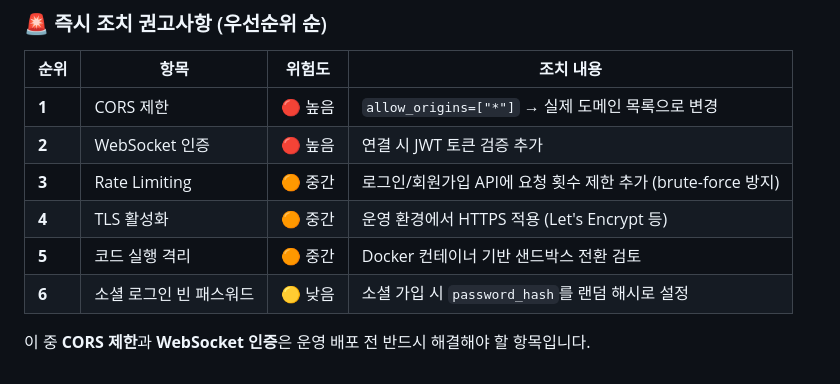
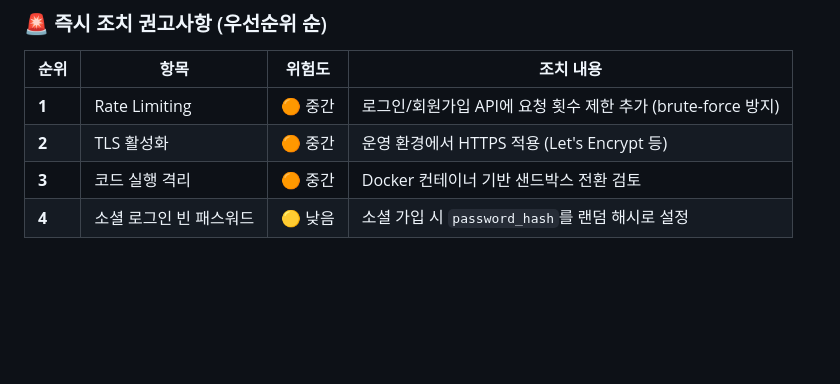
Before and after one commit to TaRang7248/big20_AI_Interview_simulation, a Markdown page: CSH/documents/시스템 보안 종합 리뷰 보고서 (2월 9일 기준).md, the part around the change. Rendered like a GitHub page; blank space fills up the shorter version.

Commit message:
변경 사항 반영

```diff
--- a/CSH/documents/시스템 보안 종합 리뷰 보고서 (2월 9일 기준).md
+++ b/CSH/documents/시스템 보안 종합 리뷰 보고서 (2월 9일 기준).md
@@ -174,11 +174,7 @@ integrated_interview_server.py
 
 | 순위 | 항목 | 위험도 | 조치 내용 |
 |------|------|--------|-----------|
-| **1** | CORS 제한 | 🔴 높음 | `allow_origins=["*"]` → 실제 도메인 목록으로 변경 |
-| **2** | WebSocket 인증 | 🔴 높음 | 연결 시 JWT 토큰 검증 추가 |
-| **3** | Rate Limiting | 🟠 중간 | 로그인/회원가입 API에 요청 횟수 제한 추가 (brute-force 방지) |
-| **4** | TLS 활성화 | 🟠 중간 | 운영 환경에서 HTTPS 적용 (Let's Encrypt 등) |
-| **5** | 코드 실행 격리 | 🟠 중간 | Docker 컨테이너 기반 샌드박스 전환 검토 |
-| **6** | 소셜 로그인 빈 패스워드 | 🟡 낮음 | 소셜 가입 시 `password_hash`를 랜덤 해시로 설정 |
-
-이 중 **CORS 제한**과 **WebSocket 인증**은 운영 배포 전 반드시 해결해야 할 항목입니다.
+| **1** | Rate Limiting | 🟠 중간 | 로그인/회원가입 API에 요청 횟수 제한 추가 (brute-force 방지) |
+| **2** | TLS 활성화 | 🟠 중간 | 운영 환경에서 HTTPS 적용 (Let's Encrypt 등) |
+| **3** | 코드 실행 격리 | 🟠 중간 | Docker 컨테이너 기반 샌드박스 전환 검토 |
+| **4** | 소셜 로그인 빈 패스워드 | 🟡 낮음 | 소셜 가입 시 `password_hash`를 랜덤 해시로 설정 |
```
